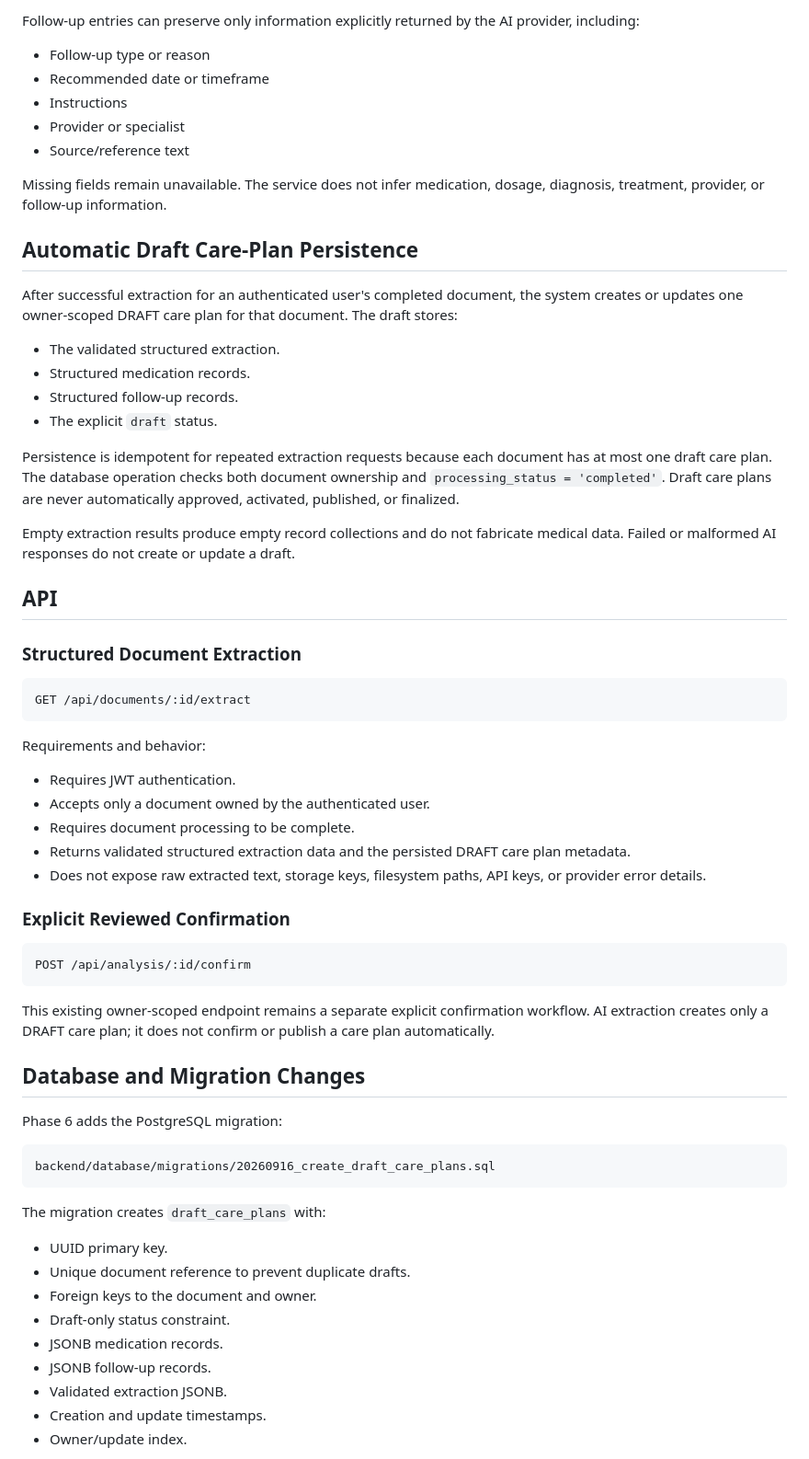
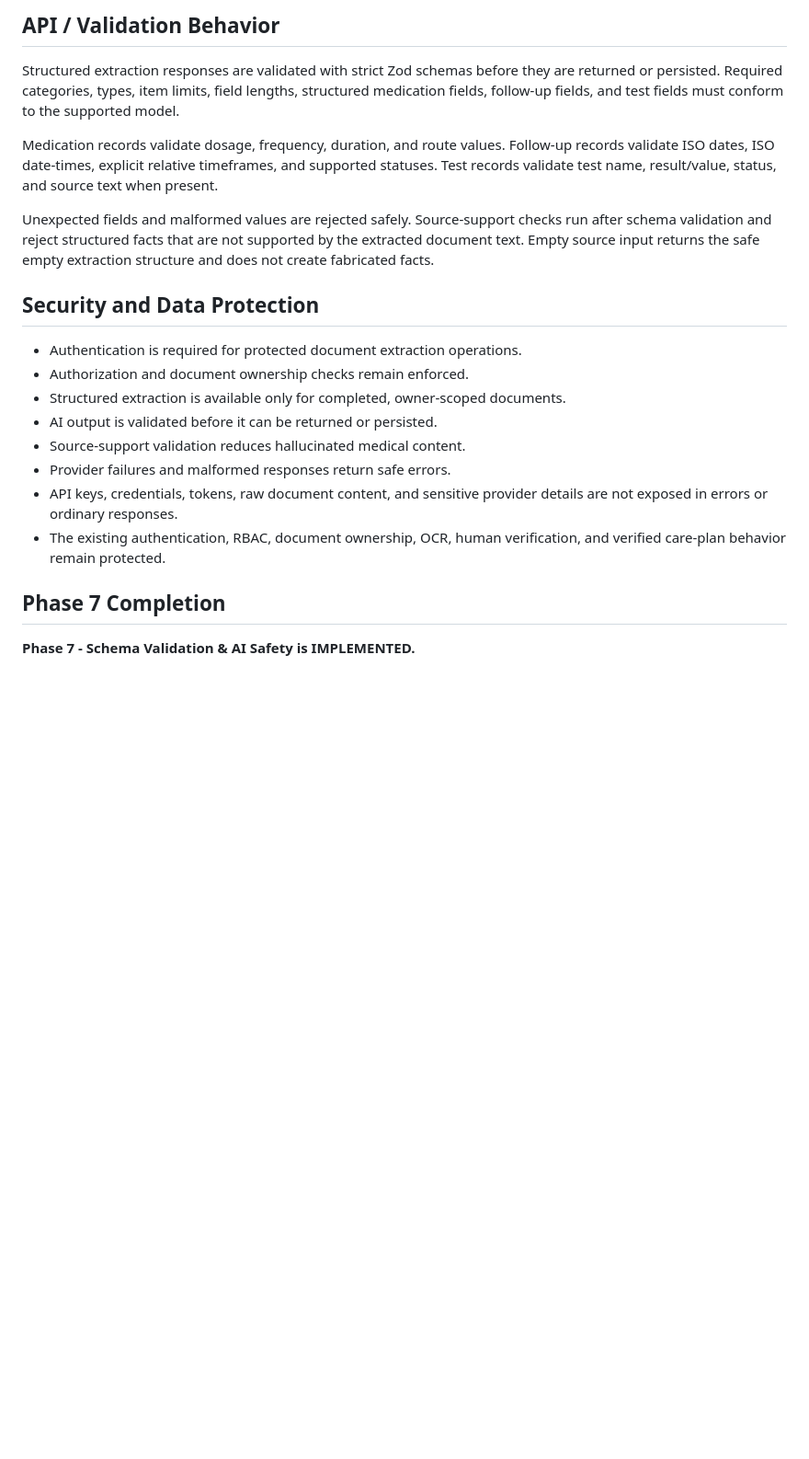
Before and after one commit to krroushan11/CareBridge, a Markdown page: README.md, the part around one of its changes. Shown at 92% size. GitHub-like rendering; blank space fills up the shorter version.

Commit message:
Add Phase 7 README

````diff
--- a/README.md
+++ b/README.md
@@ -67,81 +80,36 @@ provider, including:
 
-Follow-up entries can preserve only information explicitly returned by the AI
-provider, including:
+## API / Validation Behavior
 
-- Follow-up type or reason
-- Recommended date or timeframe
-- Instructions
-- Provider or specialist
-- Source/reference text
+Structured extraction responses are validated with strict Zod schemas before
+they are returned or persisted. Required categories, types, item limits,
+field lengths, structured medication fields, follow-up fields, and test fields
+must conform to the supported model.
 
-Missing fields remain unavailable. The service does not infer medication,
-dosage, diagnosis, treatment, provider, or follow-up information.
+Medication records validate dosage, frequency, duration, and route values.
+Follow-up records validate ISO dates, ISO date-times, explicit relative
+timeframes, and supported statuses. Test records validate test name,
+result/value, status, and source text when present.
 
-## Automatic Draft Care-Plan Persistence
+Unexpected fields and malformed values are rejected safely. Source-support
+checks run after schema validation and reject structured facts that are not
+supported by the extracted document text. Empty source input returns the safe
+empty extraction structure and does not create fabricated facts.
 
-After successful extraction for an authenticated user's completed document, the
-system creates or updates one owner-scoped DRAFT care plan for that document.
-The draft stores:
+## Security and Data Protection
 
-- The validated structured extraction.
-- Structured medication records.
-- Structured follow-up records.
-- The explicit `draft` status.
+- Authentication is required for protected document extraction operations.
+- Authorization and document ownership checks remain enforced.
+- Structured extraction is available only for completed, owner-scoped
+  documents.
+- AI output is validated before it can be returned or persisted.
+- Source-support validation reduces hallucinated medical content.
+- Provider failures and malformed responses return safe errors.
+- API keys, credentials, tokens, raw document content, and sensitive provider
+  details are not exposed in errors or ordinary responses.
+- The existing authentication, RBAC, document ownership, OCR, human
+  verification, and verified care-plan behavior remain protected.
 
-Persistence is idempotent for repeated extraction requests because each
-document has at most one draft care plan. The database operation checks both
-document ownership and `processing_status = 'completed'`. Draft care plans are
-never automatically approved, activated, published, or finalized.
+## Phase 7 Completion
 
-Empty extraction results produce empty record collections and do not fabricate
-medical data. Failed or malformed AI responses do not create or update a
-draft.
+**Phase 7 - Schema Validation & AI Safety is IMPLEMENTED.**
 
-## API
-
-### Structured Document Extraction
-
-```http
-GET /api/documents/:id/extract
-```
-
-Requirements and behavior:
-
-- Requires JWT authentication.
-- Accepts only a document owned by the authenticated user.
-- Requires document processing to be complete.
-- Returns validated structured extraction data and the persisted DRAFT care
-  plan metadata.
-- Does not expose raw extracted text, storage keys, filesystem paths, API keys,
-  or provider error details.
-
-### Explicit Reviewed Confirmation
-
-```http
-POST /api/analysis/:id/confirm
-```
-
-This existing owner-scoped endpoint remains a separate explicit confirmation
-workflow. AI extraction creates only a DRAFT care plan; it does not confirm or
-publish a care plan automatically.
-
-## Database and Migration Changes
-
-Phase 6 adds the PostgreSQL migration:
-
-```text
-backend/database/migrations/20260916_create_draft_care_plans.sql
-```
-
-The migration creates `draft_care_plans` with:
-
-- UUID primary key.
-- Unique document reference to prevent duplicate drafts.
-- Foreign keys to the document and owner.
-- Draft-only status constraint.
-- JSONB medication records.
-- JSONB follow-up records.
-- Validated extraction JSONB.
-- Creation and update timestamps.
-- Owner/update index.
-
````
Also changed, not shown: other parts of README.md (+66 -89 lines).
